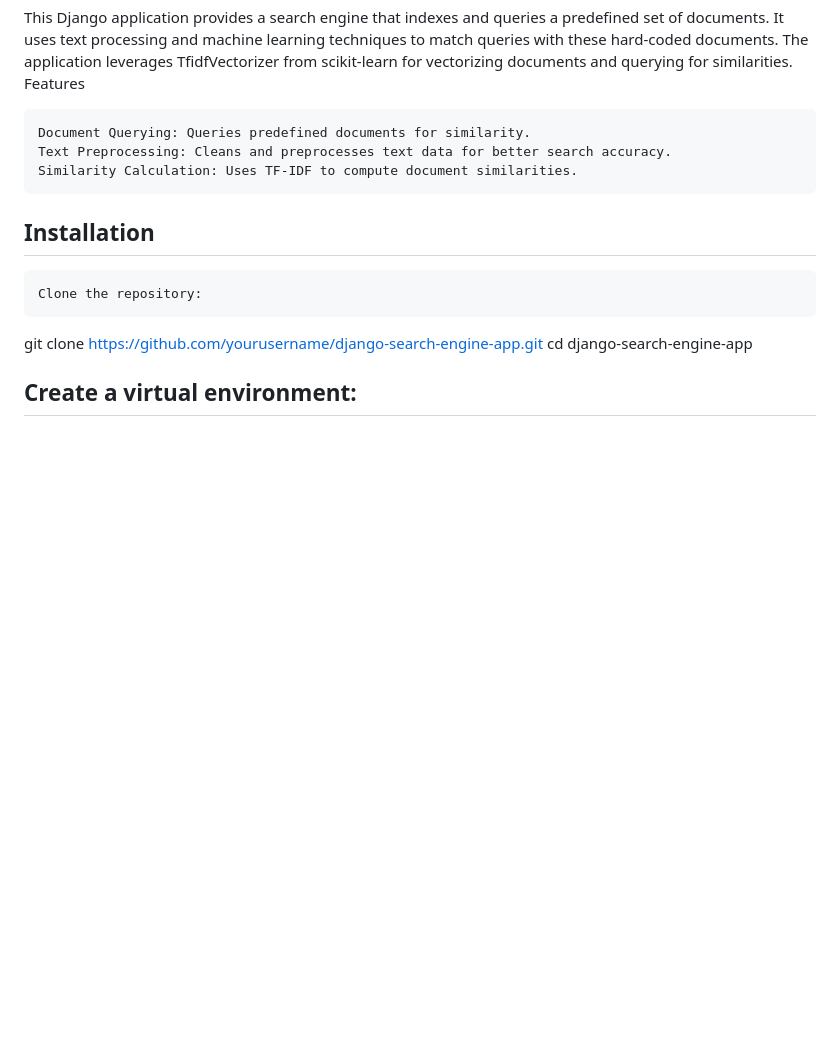
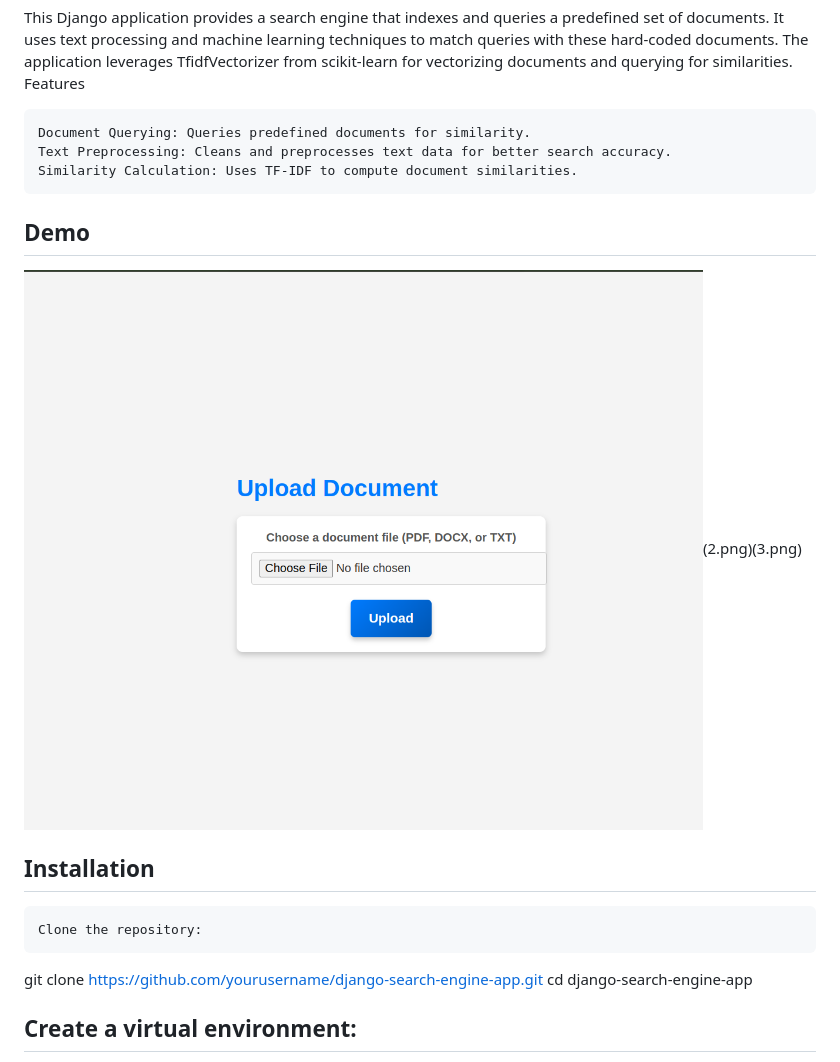
Before and after one commit to IbnuEyni/simple_search_engine, a Markdown page: README.md, the part around the change. GitHub-like rendering; pictures changed too: 1.png (added); blank space fills up the shorter version.

Commit message:
demo image

```diff
--- a/README.md
+++ b/README.md
@@ -9,6 +9,8 @@ Features
     Text Preprocessing: Cleans and preprocesses text data for better search accuracy.
     Similarity Calculation: Uses TF-IDF to compute document similarities.
 
+## Demo
+![ Demo](1.png)(2.png)(3.png)
 ## Installation
 
     Clone the repository:
```
Also changed, not shown: 2.png (added), 3.png (added).
